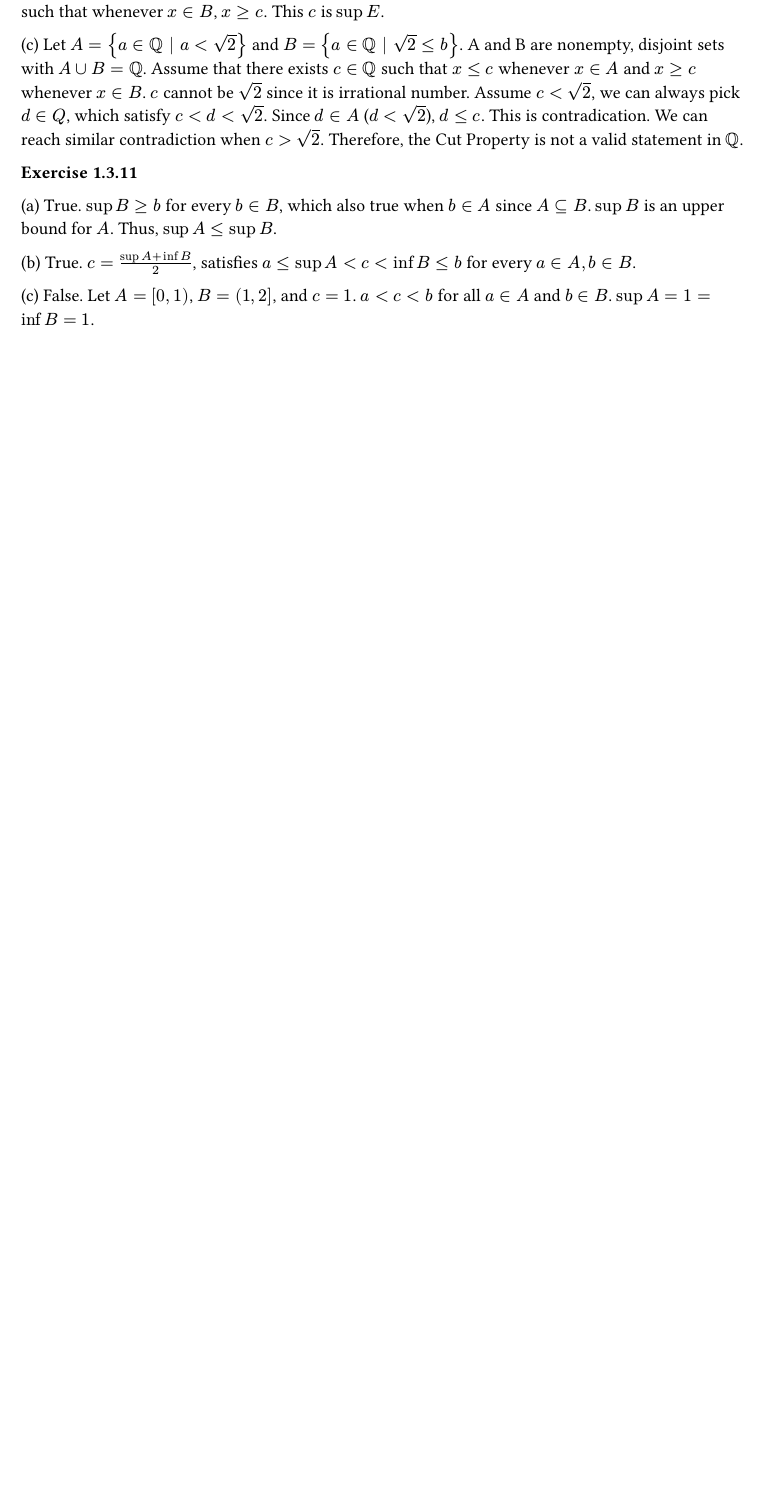
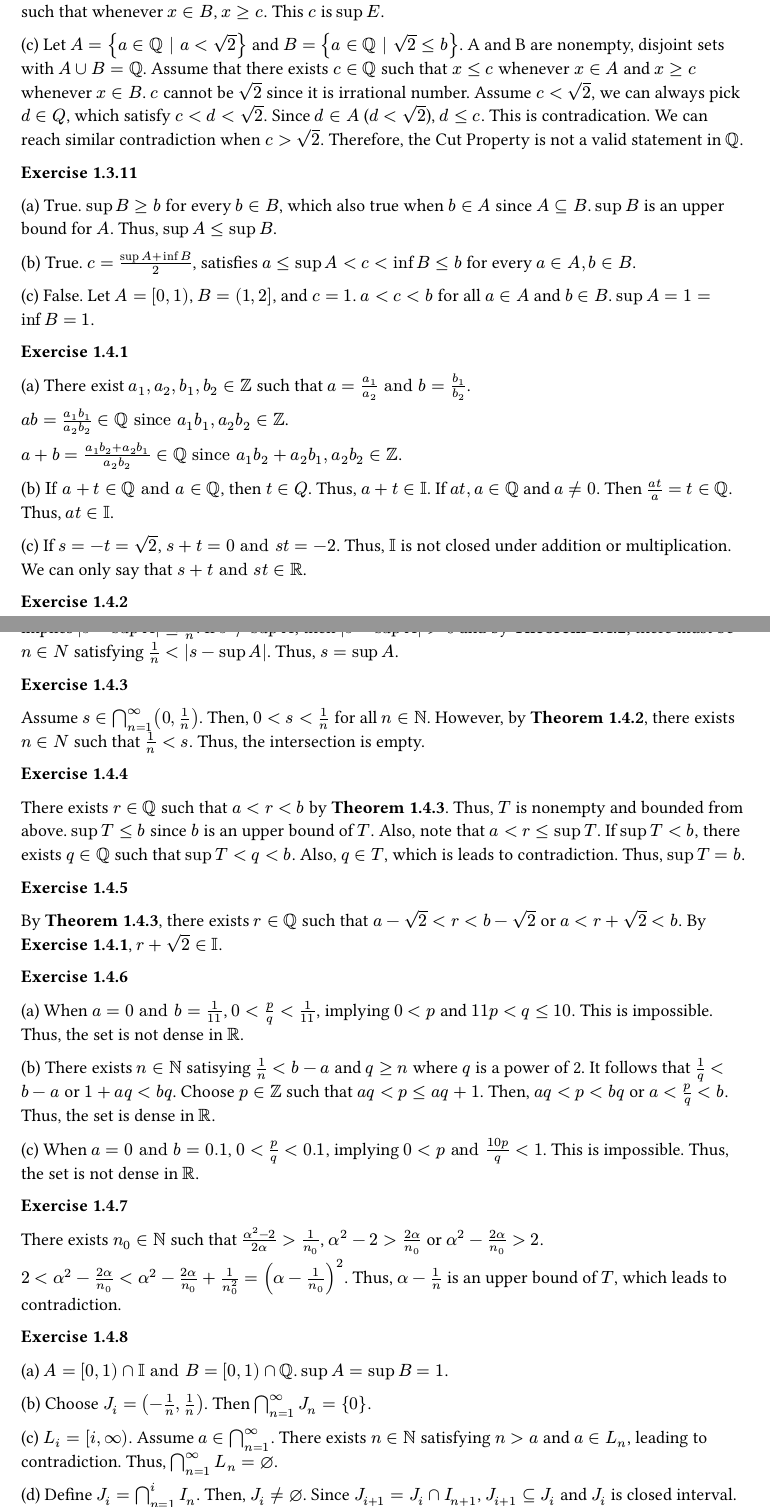
Before and after one commit to rexes-ND/mnrd, a Typst document (understanding-analysis-2e/ch1.typ): part of page 5 of 5 before the commit and two parts of pages 5 and 6 of 6 after it, the two joined at a grey line, cut so that both start at the same text, the shorter picture padded with empty space. Compiled offline with Typst 0.15.

Commit message:
[understanding-analysis-2e]: finish 1.4 Consequences of Completeness

```diff
--- a/understanding-analysis-2e/ch1.typ
+++ b/understanding-analysis-2e/ch1.typ
@@ -445,3 +445,22 @@ False.
 Let $A = [0, 1)$, $B = (1, 2]$, and $c = 1$.
 $a < c < b$ for all $a in A$ and $b in B$.
 $sup A = 1 = inf B = 1$.
+
+*Exercise 1.4.1*
+
+(a)
+There exist $a_1, a_2, b_1, b_2 in ZZ$ such that $a = a_1 / a_2 "and" b = b_1 / b_2$.
+
+$a b = (a_1 b_1) / (a_2 b_2) in QQ "since" a_1 b_1, a_2 b_2 in ZZ$.
+
+$a + b = (a_1 b_2 + a_2 b_1) / (a_2 b_2) in QQ "since" a_1 b_2 + a_2 b_1, a_2 b_2 in ZZ$.
+
+(b)
+$"If" a + t in QQ "and" a in QQ$, then $t in Q$. Thus, $a + t in II$.
+If $a t, a in QQ$ and $a != 0$. Then $(a t) / a = t in QQ$. Thus, $a t in II$.
+
+(c)
+If $s = -t = sqrt(2)$, $s + t = 0 "and" s t = -2$. Thus, $II$ is not closed under addition or multiplication.
+We can only say that $s + t "and" s t in RR$.
+
+*Exercise 1.4.2*
@@ -447,0 +471,67 @@ $sup A = 1 = inf B = 1$.
+Thus, $s = sup A$.
+
+*Exercise 1.4.3*
+
+Assume $s in inter.big_(n=1)^infinity (0, 1 / n)$.
+Then, $0 < s < 1 / n$ for all $n in NN$.
+However, by *Theorem 1.4.2*, there exists $n in N$ such that $1 / n < s$.
+Thus, the intersection is empty.
+
+*Exercise 1.4.4*
+
+There exists $r in QQ$ such that $a < r < b$ by *Theorem 1.4.3*.
+Thus, $T$ is nonempty and bounded from above.
+$sup T <= b$ since $b$ is an upper bound of $T$.
+Also, note that $a < r <= sup T$.
+If $sup T < b$, there exists $q in QQ$ such that $sup T < q < b$.
+Also, $q in T$, which is leads to contradiction.
+Thus, $sup T = b$.
+
+*Exercise 1.4.5*
+
+By *Theorem 1.4.3*, there exists $r in QQ$ such that $a - sqrt(2) < r < b - sqrt(2)$ or $a < r + sqrt(2) < b$.
+By *Exercise 1.4.1*, $r + sqrt(2) in II$.
+
+*Exercise 1.4.6*
+
+(a)
+When $a = 0 "and" b = 1 / 11$, $0 < p / q < 1 / 11$, implying $0 < p$ and $11 p < q <= 10$.
+This is impossible. Thus, the set is not dense in $RR$.
+
+(b)
+There exists $n in NN$ satisying $1 / n < b - a$ and $q >= n$ where $q$ is a power of 2.
+It follows that $1 / q < b - a$ or $1 + a q < b q$.
+Choose $p in ZZ$ such that $a q < p <= a q + 1$.
+Then, $a q < p < b q$ or $a < p / q < b$.
+Thus, the set is dense in $RR$.
+
+(c)
+When $a = 0 "and" b = 0.1$, $0 < p / q < 0.1$, implying $0 < p "and" (10 p) / q < 1$.
+This is impossible. Thus, the set is not dense in $RR$.
+
+*Exercise 1.4.7*
+
+There exists $n_0 in NN$ such that $(alpha^2 - 2) / (2 alpha) > 1 / n_0$, $alpha^2 - 2 > (2 alpha) / n_0$ or $alpha^2 - (2 alpha) / n_0 > 2$.
+
+$2 < alpha^2 - (2 alpha) / n_0 < alpha^2 - (2 alpha) / n_0 + 1 / n_0^2 = (alpha - 1 / n_0)^2$.
+Thus, $alpha - 1 / n$ is an upper bound of $T$, which leads to contradiction.
+
+*Exercise 1.4.8*
+
+(a)
+$A = [0, 1) inter II "and" B = [0, 1) inter QQ$.
+$sup A = sup B = 1$.
+
+(b)
+Choose $J_i = (-1/n, 1/n)$. Then $inter.big_(n=1)^infinity J_n = {0}$.
+
+(c)
+$L_i = [i, infinity)$.
+Assume $a in inter.big_(n=1)^infinity$.
+There exists $n in NN$ satisfying $n > a$ and $a in L_n$, leading to contradiction.
+Thus, $inter.big_(n=1)^infinity L_n = emptyset$.
+
+(d)
+Define $J_i = inter.big_(n=1)^i I_n$.
+Then, $J_i != emptyset$.
+Since $J_(i+1) = J_i inter I_(n+1)$, $J_(i+1) subset.eq J_i$ and $J_i$ is closed interval.
```
Also changed, not shown: understanding-analysis-2e/ch1.typ (8 more changed lines).
